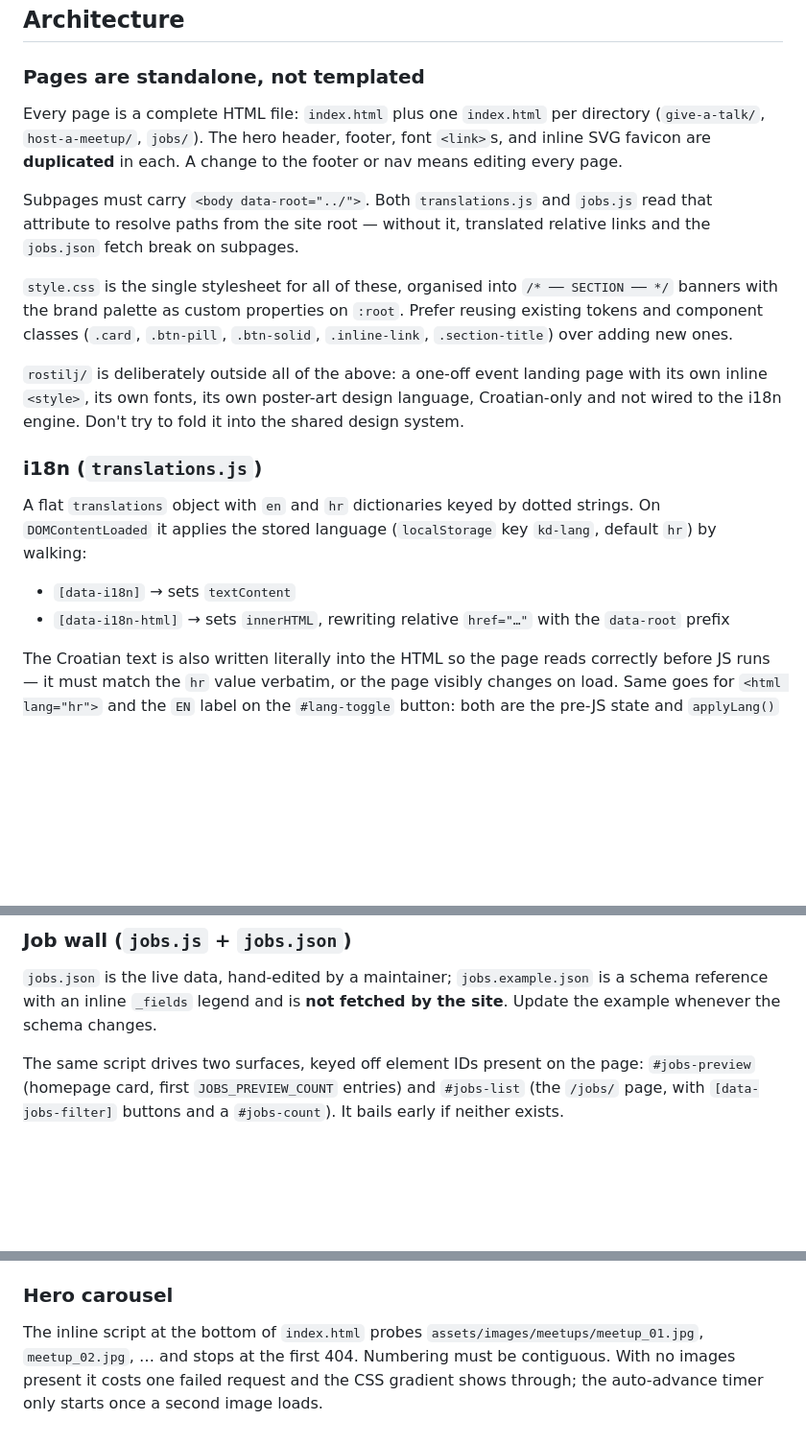
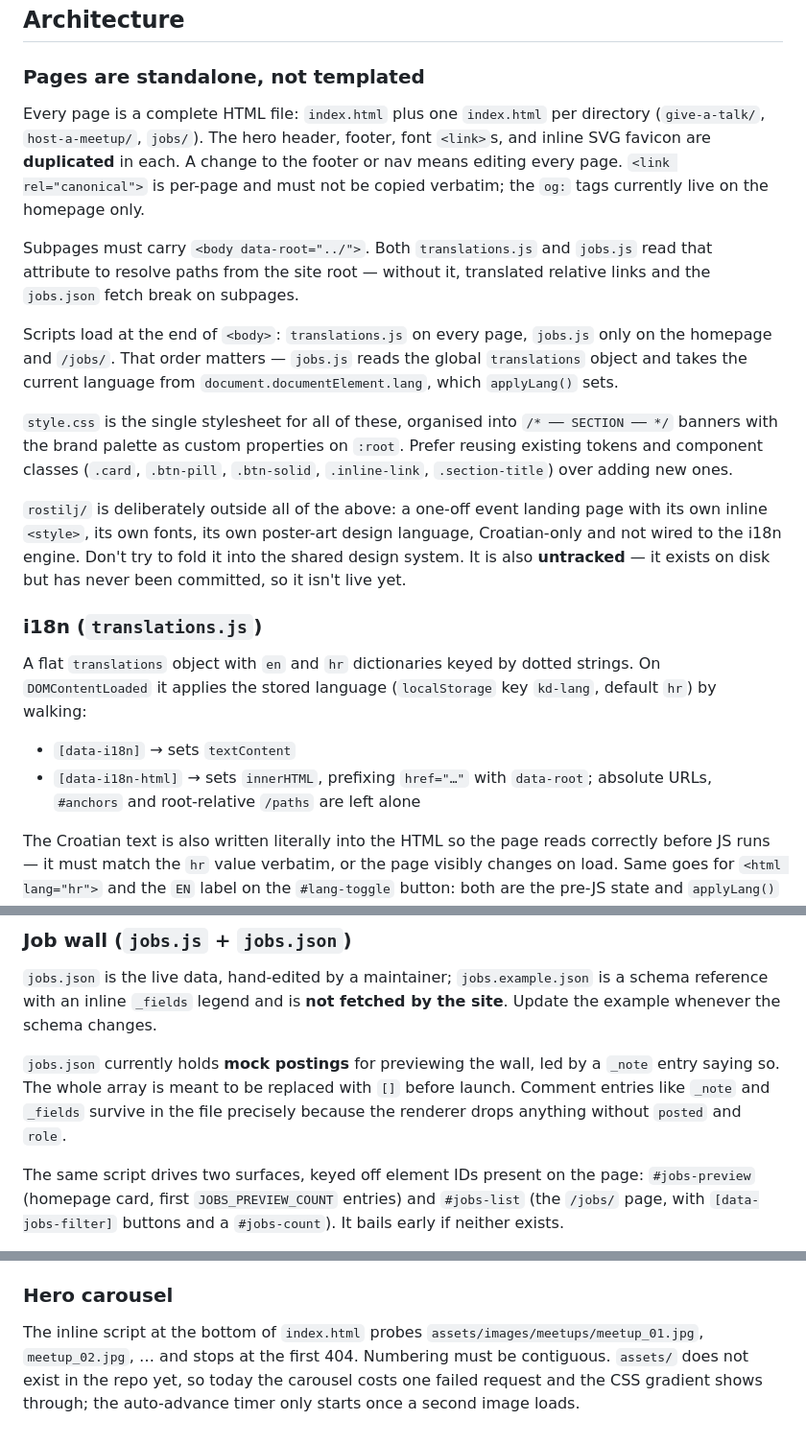
Before and after one commit to karlovac-developers/karlovac-developers.github.io, a Markdown page: CLAUDE.md, 3 parts joined by grey strips. Shown at 96% size. GitHub-like rendering; blank space fills up the shorter version.

Commit message:
Bring CLAUDE.md up to date with the current tree
Records what a fresh read of the repo turns up but the file did not
say: canonical links are per-page and the og: tags are homepage-only,
jobs.js depends on translations.js having run, jobs.json is still mock
data, rostilj/ has never been committed, and assets/ does not exist yet.

Co-Authored-By: Claude Opus 5 <noreply@anthropic.com>

```diff
--- a/CLAUDE.md
+++ b/CLAUDE.md
@@ -18,20 +18,22 @@ Serve it over http — do **not** open `index.html` as a `file://` page. The job
 
 ### Pages are standalone, not templated
 
-Every page is a complete HTML file: `index.html` plus one `index.html` per directory (`give-a-talk/`, `host-a-meetup/`, `jobs/`). The hero header, footer, font `<link>`s, and inline SVG favicon are **duplicated** in each. A change to the footer or nav means editing every page.
+Every page is a complete HTML file: `index.html` plus one `index.html` per directory (`give-a-talk/`, `host-a-meetup/`, `jobs/`). The hero header, footer, font `<link>`s, and inline SVG favicon are **duplicated** in each. A change to the footer or nav means editing every page. `<link rel="canonical">` is per-page and must not be copied verbatim; the `og:` tags currently live on the homepage only.
 
 Subpages must carry `<body data-root="../">`. Both `translations.js` and `jobs.js` read that attribute to resolve paths from the site root — without it, translated relative links and the `jobs.json` fetch break on subpages.
 
+Scripts load at the end of `<body>`: `translations.js` on every page, `jobs.js` only on the homepage and `/jobs/`. That order matters — `jobs.js` reads the global `translations` object and takes the current language from `document.documentElement.lang`, which `applyLang()` sets.
+
 `style.css` is the single stylesheet for all of these, organised into `/* ── SECTION ── */` banners with the brand palette as custom properties on `:root`. Prefer reusing existing tokens and component classes (`.card`, `.btn-pill`, `.btn-solid`, `.inline-link`, `.section-title`) over adding new ones.
 
-`rostilj/` is deliberately outside all of the above: a one-off event landing page with its own inline `<style>`, its own fonts, its own poster-art design language, Croatian-only and not wired to the i18n engine. Don't try to fold it into the shared design system.
+`rostilj/` is deliberately outside all of the above: a one-off event landing page with its own inline `<style>`, its own fonts, its own poster-art design language, Croatian-only and not wired to the i18n engine. Don't try to fold it into the shared design system. It is also **untracked** — it exists on disk but has never been committed, so it isn't live yet.
 
 ### i18n (`translations.js`)
 
 A flat `translations` object with `en` and `hr` dictionaries keyed by dotted strings. On `DOMContentLoaded` it applies the stored language (`localStorage` key `kd-lang`, default `hr`) by walking:
 
 - `[data-i18n]` → sets `textContent`
-- `[data-i18n-html]` → sets `innerHTML`, rewriting relative `href="…"` with the `data-root` prefix
+- `[data-i18n-html]` → sets `innerHTML`, prefixing `href="…"` with `data-root`; absolute URLs, `#anchors` and root-relative `/paths` are left alone
 
 The Croatian text is also written literally into the HTML so the page reads correctly before JS runs — it must match the `hr` value verbatim, or the page visibly changes on load. Same goes for `<html lang="hr">` and the `EN` label on the `#lang-toggle` button: both are the pre-JS state and `applyLang()` overwrites them afterwards. **Any new user-facing string needs a key in both `en` and `hr`**, plus the Croatian copy inline in the markup.
 
@@ -42,6 +44,8 @@ Page `<title>` and `<meta name="description">` are *not* wired to the i18n engin
 ### Job wall (`jobs.js` + `jobs.json`)
 
 `jobs.json` is the live data, hand-edited by a maintainer; `jobs.example.json` is a schema reference with an inline `_fields` legend and is **not fetched by the site**. Update the example whenever the schema changes.
+
+`jobs.json` currently holds **mock postings** for previewing the wall, led by a `_note` entry saying so. The whole array is meant to be replaced with `[]` before launch. Comment entries like `_note` and `_fields` survive in the file precisely because the renderer drops anything without `posted` and `role`.
 
 The same script drives two surfaces, keyed off element IDs present on the page: `#jobs-preview` (homepage card, first `JOBS_PREVIEW_COUNT` entries) and `#jobs-list` (the `/jobs/` page, with `[data-jobs-filter]` buttons and a `#jobs-count`). It bails early if neither exists.
 
@@ -55,4 +59,4 @@ Behaviour worth knowing before changing it:
 
 ### Hero carousel
 
-The inline script at the bottom of `index.html` probes `assets/images/meetups/meetup_01.jpg`, `meetup_02.jpg`, … and stops at the first 404. Numbering must be contiguous. With no images present it costs one failed request and the CSS gradient shows through; the auto-advance timer only starts once a second image loads.
+The inline script at the bottom of `index.html` probes `assets/images/meetups/meetup_01.jpg`, `meetup_02.jpg`, … and stops at the first 404. Numbering must be contiguous. `assets/` does not exist in the repo yet, so today the carousel costs one failed request and the CSS gradient shows through; the auto-advance timer only starts once a second image loads.
```
